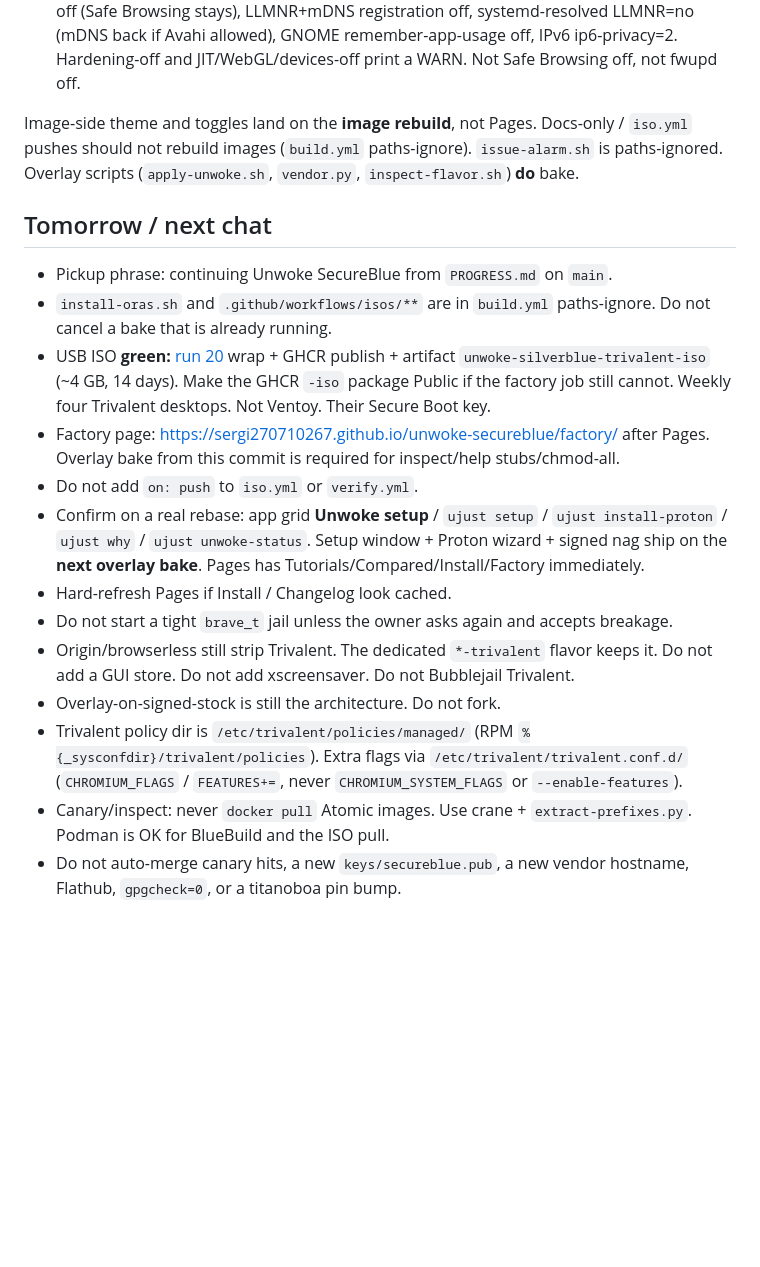
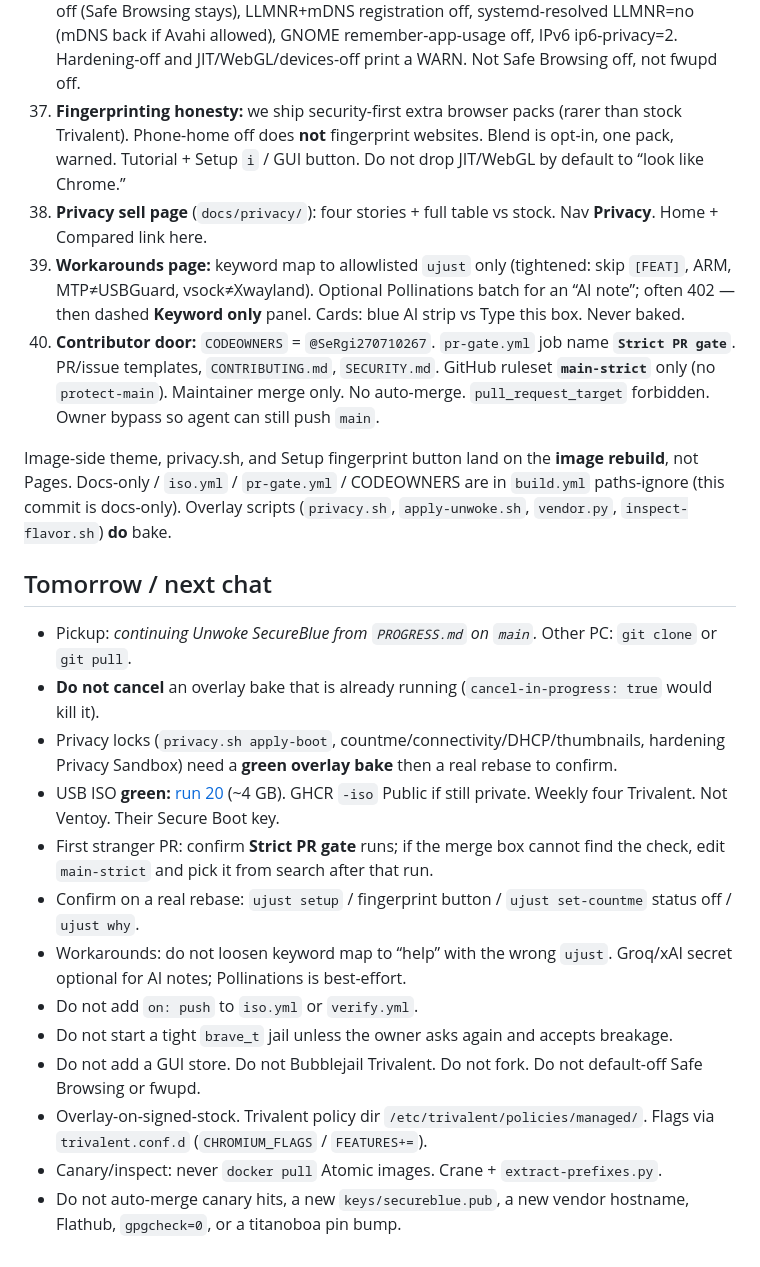
Before and after one commit to SeRgi270710267/unwoke-secureblue, a Markdown page: PROGRESS.md, the part around one of its changes. Drawn GitHub-style; blank space fills up the shorter version.

Commit message:
Handoff: save progress for pickup on another PC.
PROGRESS.md is the continue-from file. Privacy overlay, Privacy page,
Workarounds, fingerprint tutorial, main-strict ruleset, pr-gate.

```diff
--- a/PROGRESS.md
+++ b/PROGRESS.md
@@ -178,21 +183,25 @@ Stock `ujust` still works.
 34. **Privacy vs stock (no security cut):** default-off Fedora countme, NM connectivity-check, DHCP hostname/DUID (RFC 7844-ish + IPv6 stable-privacy), GNOME/Dolphin thumbnails. Hyperlink ping off in hardening pack (prefetch already off). Boot `privacy.sh apply-boot` remasks. Inspect checks files. Revert: `ujust set-countme|set-connectivity-check|set-dhcp-hostname|set-thumbnails on`. Not fwupd, not Safe Browsing.
 35. **Fingerprinting vs locks:** security-first defaults stay. Tutorial + FAQ + Setup (`i` / GUI button) explain which packs make you rarer than stock Trivalent vs phone-home that sites never see. Blend is opt-in, one pack, not a silent default.
 36. **More privacy defaults that are still locks:** Privacy Sandbox / Cast / Chrome time-query off (Safe Browsing stays), LLMNR+mDNS registration off, systemd-resolved LLMNR=no (mDNS back if Avahi allowed), GNOME remember-app-usage off, IPv6 ip6-privacy=2. Hardening-off and JIT/WebGL/devices-off print a WARN. Not Safe Browsing off, not fwupd off.
+37. **Fingerprinting honesty:** we ship security-first extra browser packs (rarer than stock Trivalent). Phone-home off does **not** fingerprint websites. Blend is opt-in, one pack, warned. Tutorial + Setup `i` / GUI button. Do not drop JIT/WebGL by default to “look like Chrome.”
+38. **Privacy sell page** (`docs/privacy/`): four stories + full table vs stock. Nav **Privacy**. Home + Compared link here.
+39. **Workarounds page:** keyword map to allowlisted `ujust` only (tightened: skip `[FEAT]`, ARM, MTP≠USBGuard, vsock≠Xwayland). Optional Pollinations batch for an “AI note”; often 402 — then dashed **Keyword only** panel. Cards: blue AI strip vs Type this box. Never baked.
+40. **Contributor door:** `CODEOWNERS` = `@SeRgi270710267`. `pr-gate.yml` job name **`Strict PR gate`**. PR/issue templates, `CONTRIBUTING.md`, `SECURITY.md`. GitHub ruleset **`main-strict`** only (no `protect-main`). Maintainer merge only. No auto-merge. `pull_request_target` forbidden. Owner bypass so agent can still push `main`.
 
-Image-side theme and toggles land on the **image rebuild**, not Pages. Docs-only / `iso.yml` pushes should not rebuild images (`build.yml` paths-ignore). `issue-alarm.sh` is paths-ignored. Overlay scripts (`apply-unwoke.sh`, `vendor.py`, `inspect-flavor.sh`) **do** bake.
+Image-side theme, privacy.sh, and Setup fingerprint button land on the **image rebuild**, not Pages. Docs-only / `iso.yml` / `pr-gate.yml` / CODEOWNERS are in `build.yml` paths-ignore (this commit is docs-only). Overlay scripts (`privacy.sh`, `apply-unwoke.sh`, `vendor.py`, `inspect-flavor.sh`) **do** bake.
 
 ## Tomorrow / next chat
 
-- Pickup phrase: continuing Unwoke SecureBlue from `PROGRESS.md` on `main`.
-- `install-oras.sh` and `.github/workflows/isos/**` are in `build.yml` paths-ignore. Do not cancel a bake that is already running.
-- USB ISO **green:** [run 20](https://github.com/SeRgi270710267/unwoke-secureblue/actions/runs/33254135512) wrap + GHCR publish + artifact `unwoke-silverblue-trivalent-iso` (~4 GB, 14 days). Make the GHCR `-iso` package Public if the factory job still cannot. Weekly four Trivalent desktops. Not Ventoy. Their Secure Boot key.
-- Factory page: https://sergi270710267.github.io/unwoke-secureblue/factory/ after Pages. Overlay bake from this commit is required for inspect/help stubs/chmod-all.
+- Pickup: *continuing Unwoke SecureBlue from `PROGRESS.md` on `main`.* Other PC: `git clone` or `git pull`.
+- **Do not cancel** an overlay bake that is already running (`cancel-in-progress: true` would kill it).
+- Privacy locks (`privacy.sh apply-boot`, countme/connectivity/DHCP/thumbnails, hardening Privacy Sandbox) need a **green overlay bake** then a real rebase to confirm.
+- USB ISO **green:** [run 20](https://github.com/SeRgi270710267/unwoke-secureblue/actions/runs/33254135512) (~4 GB). GHCR `-iso` Public if still private. Weekly four Trivalent. Not Ventoy. Their Secure Boot key.
+- First stranger PR: confirm **Strict PR gate** runs; if the merge box cannot find the check, edit `main-strict` and pick it from search after that run.
+- Confirm on a real rebase: `ujust setup` / fingerprint button / `ujust set-countme` status off / `ujust why`.
+- Workarounds: do not loosen keyword map to “help” with the wrong `ujust`. Groq/xAI secret optional for AI notes; Pollinations is best-effort.
 - Do not add `on: push` to `iso.yml` or `verify.yml`.
-- Confirm on a real rebase: app grid **Unwoke setup** / `ujust setup` / `ujust install-proton` / `ujust why` / `ujust unwoke-status`. Setup window + Proton wizard + signed nag ship on the **next overlay bake**. Pages has Tutorials/Compared/Install/Factory immediately.
-- Hard-refresh Pages if Install / Changelog look cached.
 - Do not start a tight `brave_t` jail unless the owner asks again and accepts breakage.
-- Origin/browserless still strip Trivalent. The dedicated `*-trivalent` flavor keeps it. Do not add a GUI store. Do not add xscreensaver. Do not Bubblejail Trivalent.
-- Overlay-on-signed-stock is still the architecture. Do not fork.
-- Trivalent policy dir is `/etc/trivalent/policies/managed/` (RPM `%{_sysconfdir}/trivalent/policies`). Extra flags via `/etc/trivalent/trivalent.conf.d/` (`CHROMIUM_FLAGS` / `FEATURES+=`, never `CHROMIUM_SYSTEM_FLAGS` or `--enable-features`).
-- Canary/inspect: never `docker pull` Atomic images. Use crane + `extract-prefixes.py`. Podman is OK for BlueBuild and the ISO pull.
+- Do not add a GUI store. Do not Bubblejail Trivalent. Do not fork. Do not default-off Safe Browsing or fwupd.
+- Overlay-on-signed-stock. Trivalent policy dir `/etc/trivalent/policies/managed/`. Flags via `trivalent.conf.d` (`CHROMIUM_FLAGS` / `FEATURES+=`).
+- Canary/inspect: never `docker pull` Atomic images. Crane + `extract-prefixes.py`.
 - Do not auto-merge canary hits, a new `keys/secureblue.pub`, a new vendor hostname, Flathub, `gpgcheck=0`, or a titanoboa pin bump.
```
Also changed, not shown: other parts of PROGRESS.md (+9 -4 lines).
